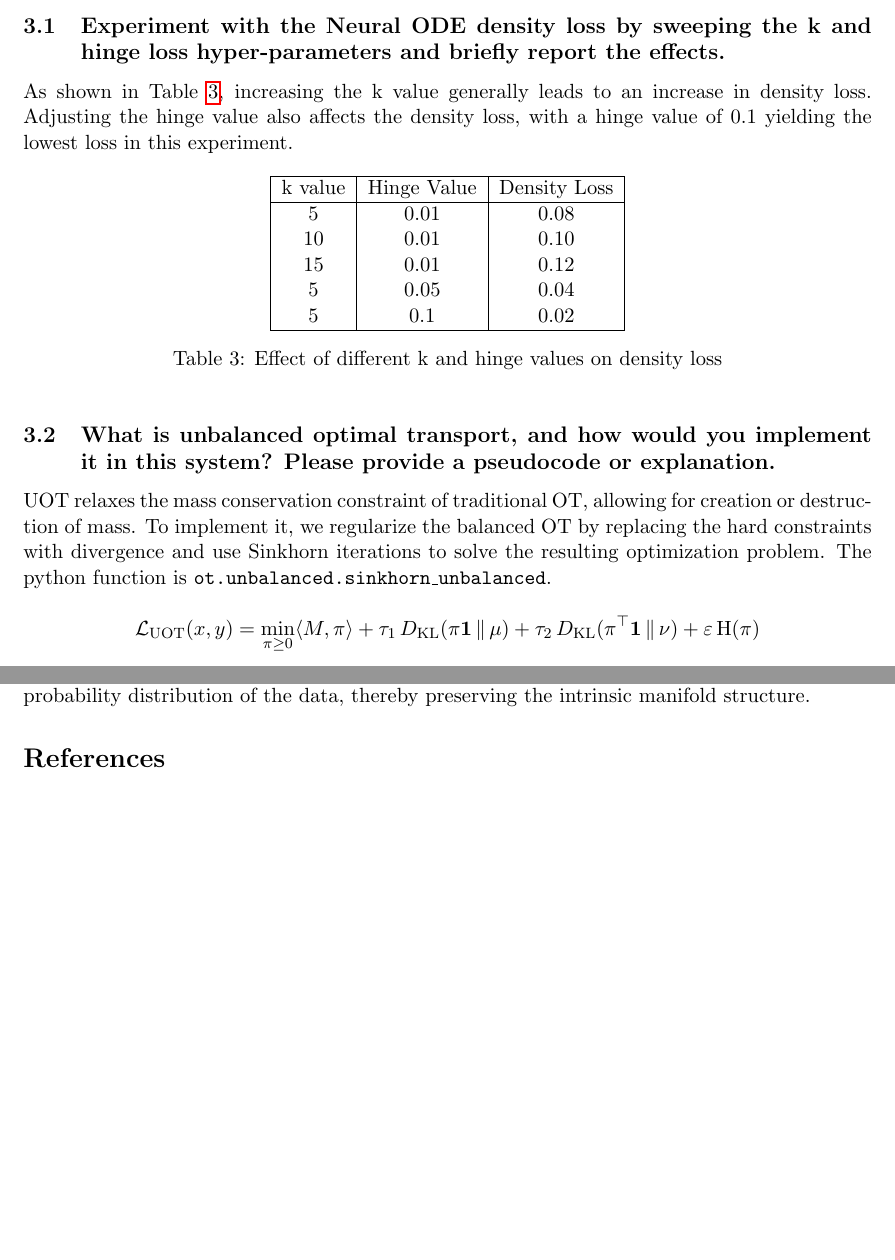
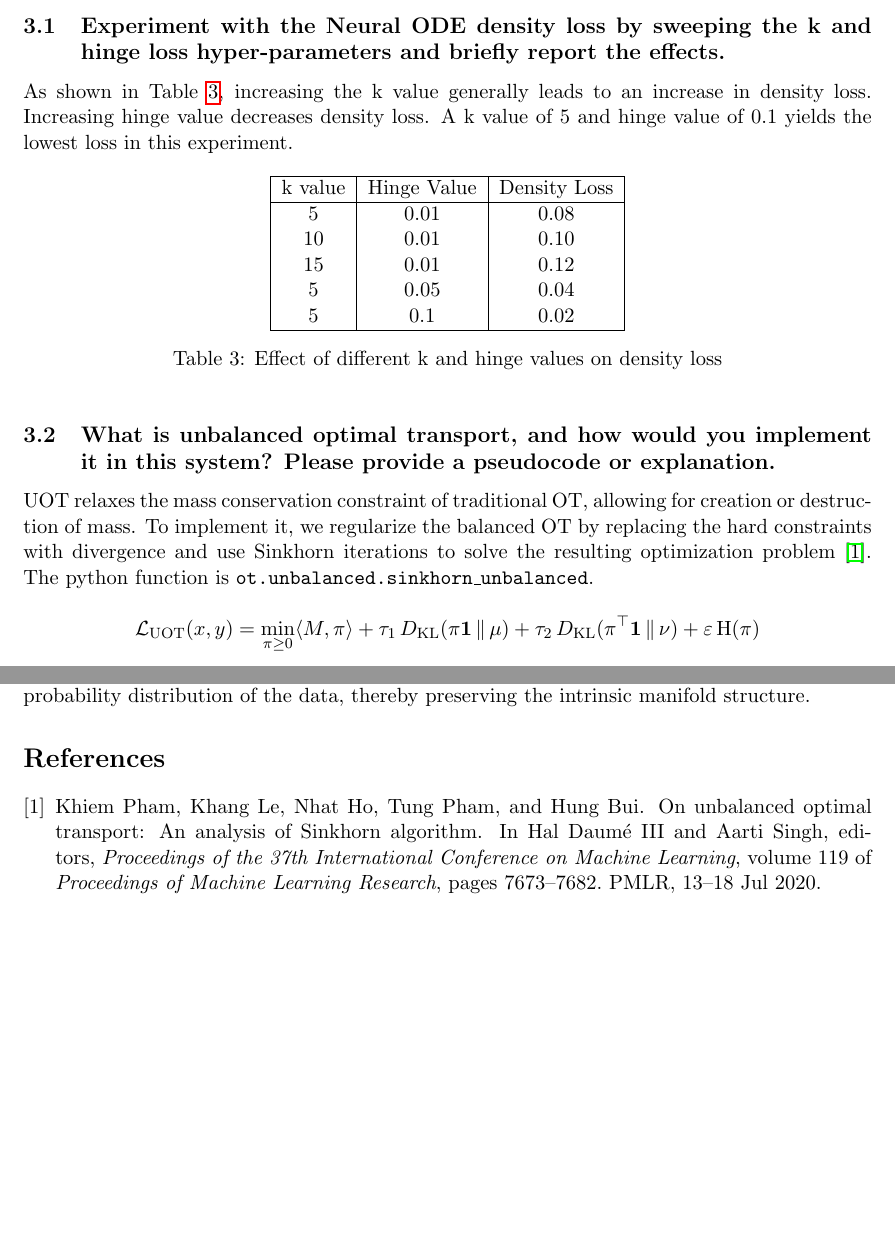
Before and after one commit to annasu1225/CPSC6440, a LaTeX document (PS2/su_anna_ps2_report.tex, which reads PS2/references.bib): two parts of pages 2 and 3 of 3, joined at a grey line, cut so that both start at the same text, the shorter picture padded with empty space. Compiled offline with pdfLaTeX.

Commit message:
PS2 completed

```diff
--- /dev/null
+++ b/PS2/references.bib
@@ -0,0 +1,11 @@
+@InProceedings{pmlr-v119-pham20a,
+  title = 	 {On Unbalanced Optimal Transport: An Analysis of {S}inkhorn Algorithm},
+  author =       {Pham, Khiem and Le, Khang and Ho, Nhat and Pham, Tung and Bui, Hung},
+  booktitle = 	 {Proceedings of the 37th International Conference on Machine Learning},
+  pages = 	 {7673--7682},
+  year = 	 {2020},
+  editor = 	 {III, Hal Daumé and Singh, Aarti},
+  volume = 	 {119},
+  series = 	 {Proceedings of Machine Learning Research},
+  month = 	 {13--18 Jul},
+  publisher =    {PMLR},
--- a/PS2/su_anna_ps2_report.tex
+++ b/PS2/su_anna_ps2_report.tex
@@ -79,8 +77,8 @@ to the original, thereby learning robust features and denoising the data.
 \section{Implementing a Neural ODE to generate trajectories}
 \subsection{Experiment with the Neural ODE density loss by sweeping the k and hinge loss hyper-parameters and briefly report the effects.}
 As shown in Table \ref{tab:density_loss}, increasing the k value generally leads to an increase
-in density loss. Adjusting the hinge value also affects the density loss, with a
-hinge value of 0.1 yielding the lowest loss in this experiment.
+in density loss. Increasing hinge value decreases density loss. A k value of 5 and
+hinge value of 0.1 yields the lowest loss in this experiment.
 
     \begin{table}[h!]
     \centering
@@ -104,7 +102,8 @@ hinge value of 0.1 yielding the lowest loss in this experiment.
 Please provide a pseudocode or explanation.}
 UOT relaxes the mass conservation constraint of traditional OT, allowing for creation or destruction of mass.
 To implement it, we regularize the balanced OT by replacing the hard constraints with divergence
-and use Sinkhorn iterations to solve the resulting optimization problem. The python function is \texttt{ot.unbalanced.sinkhorn\_unbalanced}.
+and use Sinkhorn iterations to solve the resulting optimization problem \cite{pmlr-v119-pham20a}.
+The python function is \texttt{ot.unbalanced.sinkhorn\_unbalanced}.
 
 \[
 \mathcal{L}_{\text{UOT}}(x, y)
```
Also changed, not shown: PS2/Figures/k5_t10.png (renamed from PS2/k5_t10.png), PS2/Figures/k5_t15.png (renamed from PS2/k5_t15.png), PS2/Figures/k5_t3.png (renamed from PS2/k5_t3.png), PS2/Figures/k5_t30.png (renamed from PS2/k5_t30.png), PS2/Figures/k5_t50.png (renamed from PS2/k5_t50.png), PS2/su_anna_ps2_notebook_1.pdf (added), PS2/su_anna_ps2_notebook_2.pdf (added), PS2/su_anna_ps2_report.pdf, PS2/training_losses.png (deleted), PS2/trajectory_vs_data.png (deleted), PS2/references.bib (4 more changed lines), PS2/su_anna_ps2_report.tex (6 more changed lines), 4 other files.
